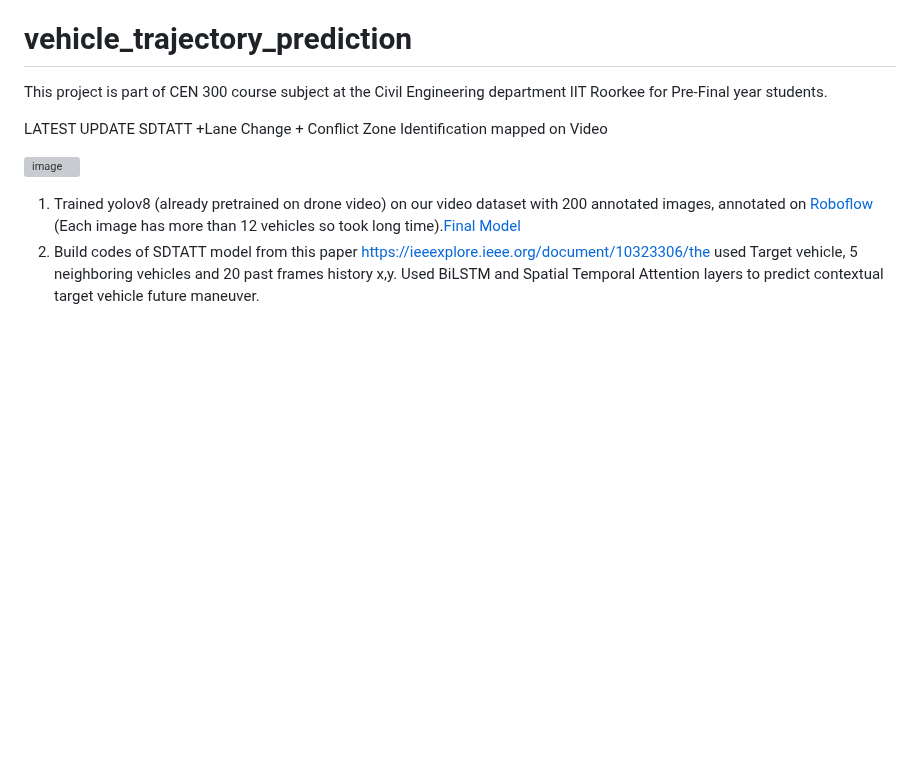
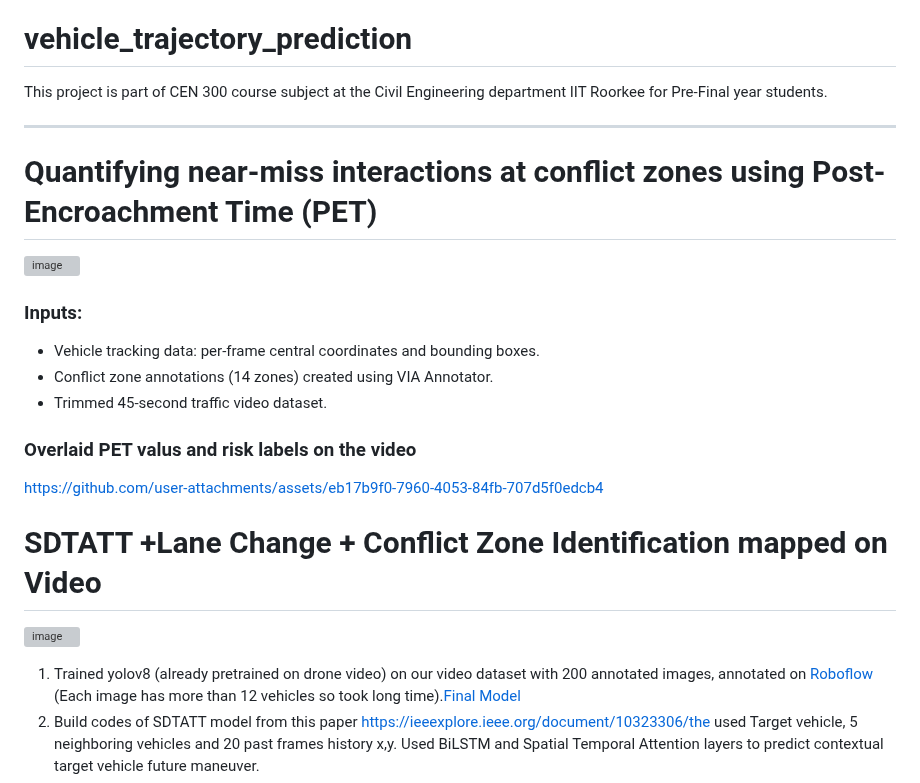
Before and after one commit to AGAMPANDEYY/vehicle_trajectory_prediction, a Markdown page: README.md, the part around the change. Drawn GitHub-style; blank space fills up the shorter version; grey boxes are pictures that could not be loaded.

```diff
--- a/README.md
+++ b/README.md
@@ -1,7 +1,23 @@
 # vehicle_trajectory_prediction
 This project is part of CEN 300 course subject at the Civil Engineering department IIT Roorkee for Pre-Final year students.
 
-LATEST UPDATE SDTATT +Lane Change + Conflict Zone Identification mapped on Video
+---
+
+# Quantifying near-miss interactions at conflict zones using Post-Encroachment Time (PET)
+
+![image](https://github.com/user-attachments/assets/273fad60-113c-45e9-ba69-6e2096c2aaad)
+
+### Inputs:
+
+- Vehicle tracking data: per-frame central coordinates and bounding boxes.
+- Conflict zone annotations (14 zones) created using VIA Annotator.
+- Trimmed 45-second traffic video dataset.
+
+### Overlaid PET valus and risk labels on the video
+
+https://github.com/user-attachments/assets/eb17b9f0-7960-4053-84fb-707d5f0edcb4
+
+# SDTATT +Lane Change + Conflict Zone Identification mapped on Video
 
 ![image](https://github.com/user-attachments/assets/c5e573b3-7d59-43aa-8d58-40d467a05016)
 
```
